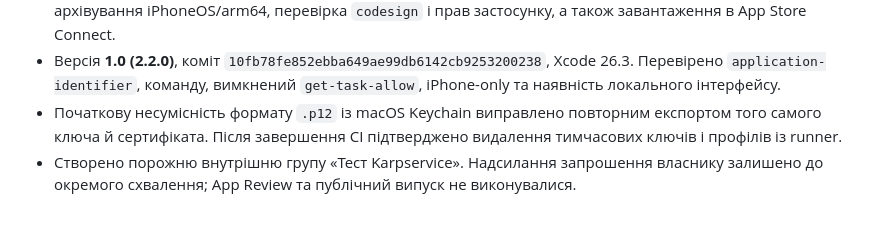
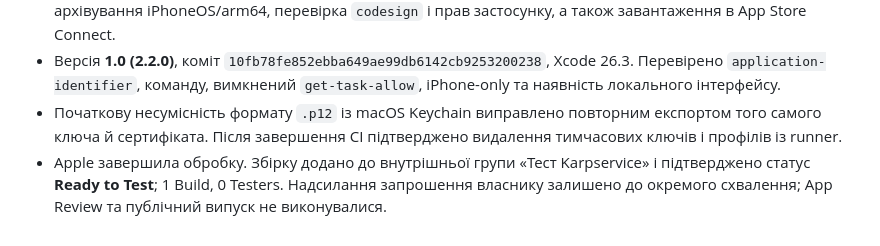
Before and after one commit to venyast31-cmyk/karpservice, a Markdown page: mobile/app-store/VALIDATION.md, the part around the change. Drawn GitHub-style.

```diff
--- a/mobile/app-store/VALIDATION.md
+++ b/mobile/app-store/VALIDATION.md
@@ -42,4 +42,4 @@
 - У [workflow 36336745879, спроба 2](https://github.com/venyast31-cmyk/karpservice/actions/runs/36336745879) успішно пройшли 5 мобільних і 3 серверних тести, імпорт ключів, Release-архівування iPhoneOS/arm64, перевірка `codesign` і прав застосунку, а також завантаження в App Store Connect.
 - Версія **1.0 (2.2.0)**, коміт `10fb78fe852ebba649ae99db6142cb9253200238`, Xcode 26.3. Перевірено `application-identifier`, команду, вимкнений `get-task-allow`, iPhone-only та наявність локального інтерфейсу.
 - Початкову несумісність формату `.p12` із macOS Keychain виправлено повторним експортом того самого ключа й сертифіката. Після завершення CI підтверджено видалення тимчасових ключів і профілів із runner.
-- Створено порожню внутрішню групу «Тест Karpservice». Надсилання запрошення власнику залишено до окремого схвалення; App Review та публічний випуск не виконувалися.
+- Apple завершила обробку. Збірку додано до внутрішньої групи «Тест Karpservice» і підтверджено статус **Ready to Test**; 1 Build, 0 Testers. Надсилання запрошення власнику залишено до окремого схвалення; App Review та публічний випуск не виконувалися.
```
Also changed, not shown: mobile/app-store/RELEASE.md (+1 -1 lines), mobile/app-store/TESTFLIGHT.md (+1 -1 lines).
